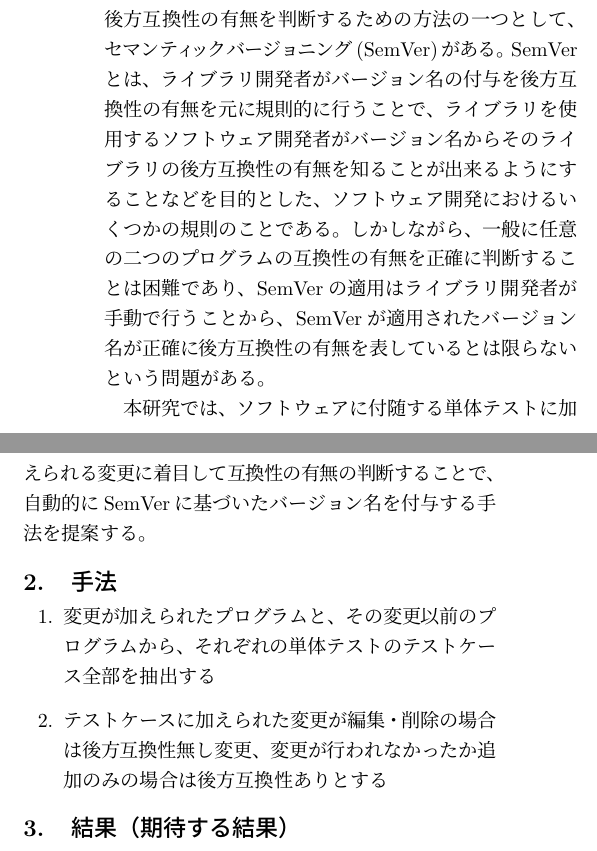
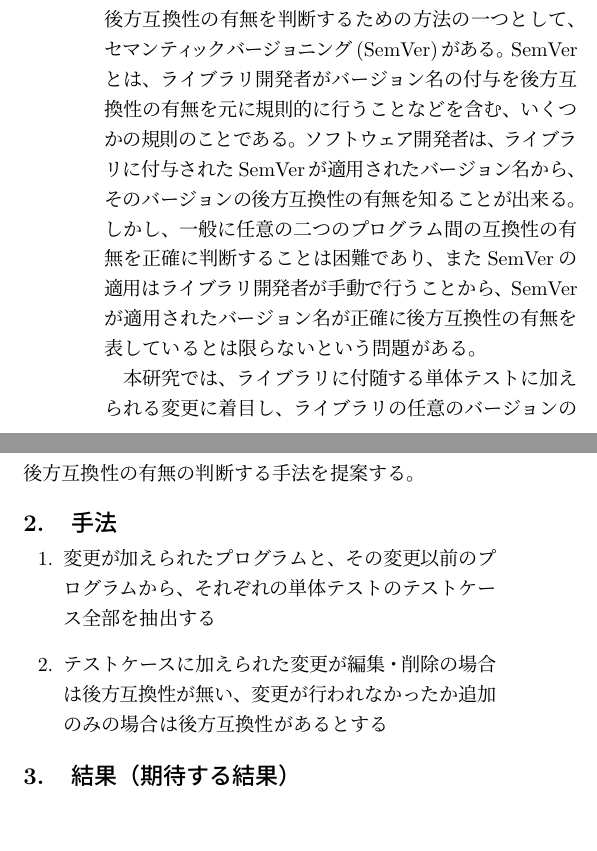
Before and after one commit to Wakayama-SocSEL/Matsuda, a LaTeX document (yume-wo-katarou/src/yume-wo-katarou.tex): two parts of the columns of the page, joined at a grey line, cut so that both start at the same text, the shorter picture padded with empty space. Compiled offline with pLaTeX and dvipdfmx.

Commit message:
手法 前後の表現修正

```diff
--- a/yume-wo-katarou/src/yume-wo-katarou.tex
+++ b/yume-wo-katarou/src/yume-wo-katarou.tex
@@ -59,16 +59,17 @@
 ソフトウェア開発者はこの問題に対して、古いバージョンのライブラリを新しいバージョンと差し替えても変わらずソフトウェアが動作するか、すなわち新しいバージョンのライブラリに後方互換性があるかを判断した上でバージョン更新を行う必要がある。
 
 ソフトウェア開発者があるバージョンのライブラリの後方互換性の有無を判断するための方法の一つとして、セマンティックバージョニング(SemVer)がある。
-SemVerとは、ライブラリ開発者がバージョン名の付与を後方互換性の有無を元に規則的に行うことで、ライブラリを使用するソフトウェア開発者がバージョン名からそのライブラリの後方互換性の有無を知ることが出来るようにすることなどを目的とした、ソフトウェア開発におけるいくつかの規則のことである。
-しかしながら、一般に任意の二つのプログラムの互換性の有無を正確に判断することは困難であり、SemVerの適用はライブラリ開発者が手動で行うことから、SemVerが適用されたバージョン名が正確に後方互換性の有無を表しているとは限らないという問題がある。
+SemVerとは、ライブラリ開発者がバージョン名の付与を後方互換性の有無を元に規則的に行うことなどを含む、いくつかの規則のことである。
+ソフトウェア開発者は、ライブラリに付与されたSemVerが適用されたバージョン名から、そのバージョンの後方互換性の有無を知ることが出来る。
+しかし、一般に任意の二つのプログラム間の互換性の有無を正確に判断することは困難であり、またSemVerの適用はライブラリ開発者が手動で行うことから、SemVerが適用されたバージョン名が正確に後方互換性の有無を表しているとは限らないという問題がある。
 
-本研究では、ソフトウェアに付随する単体テストに加えられる変更に着目して互換性の有無の判断することで、自動的にSemVerに基づいたバージョン名を付与する手法を提案する。
+本研究では、ライブラリに付随する単体テストに加えられる変更に着目し、ライブラリの任意のバージョンの後方互換性の有無の判断する手法を提案する。
 %%%%%%%%%%%%%%%%%%%%
 \section{手法}
 %%%%%%%%%%%%%%%%%%%%
 \begin{enumerate}
   \item 変更が加えられたプログラムと、その変更以前のプログラムから、それぞれの単体テストのテストケース全部を抽出する
-  \item テストケースに加えられた変更が編集・削除の場合は後方互換性無し変更、変更が行われなかったか追加のみの場合は後方互換性ありとする
+  \item テストケースに加えられた変更が編集・削除の場合は後方互換性が無い、変更が行われなかったか追加のみの場合は後方互換性があるとする
 \end{enumerate}
 %%%%%%%%%%%%%%%%%%%%
 \section{結果（期待する結果）}
```
Also changed, not shown: yume-wo-katarou/dist/yume-wo-katarou.pdf.
